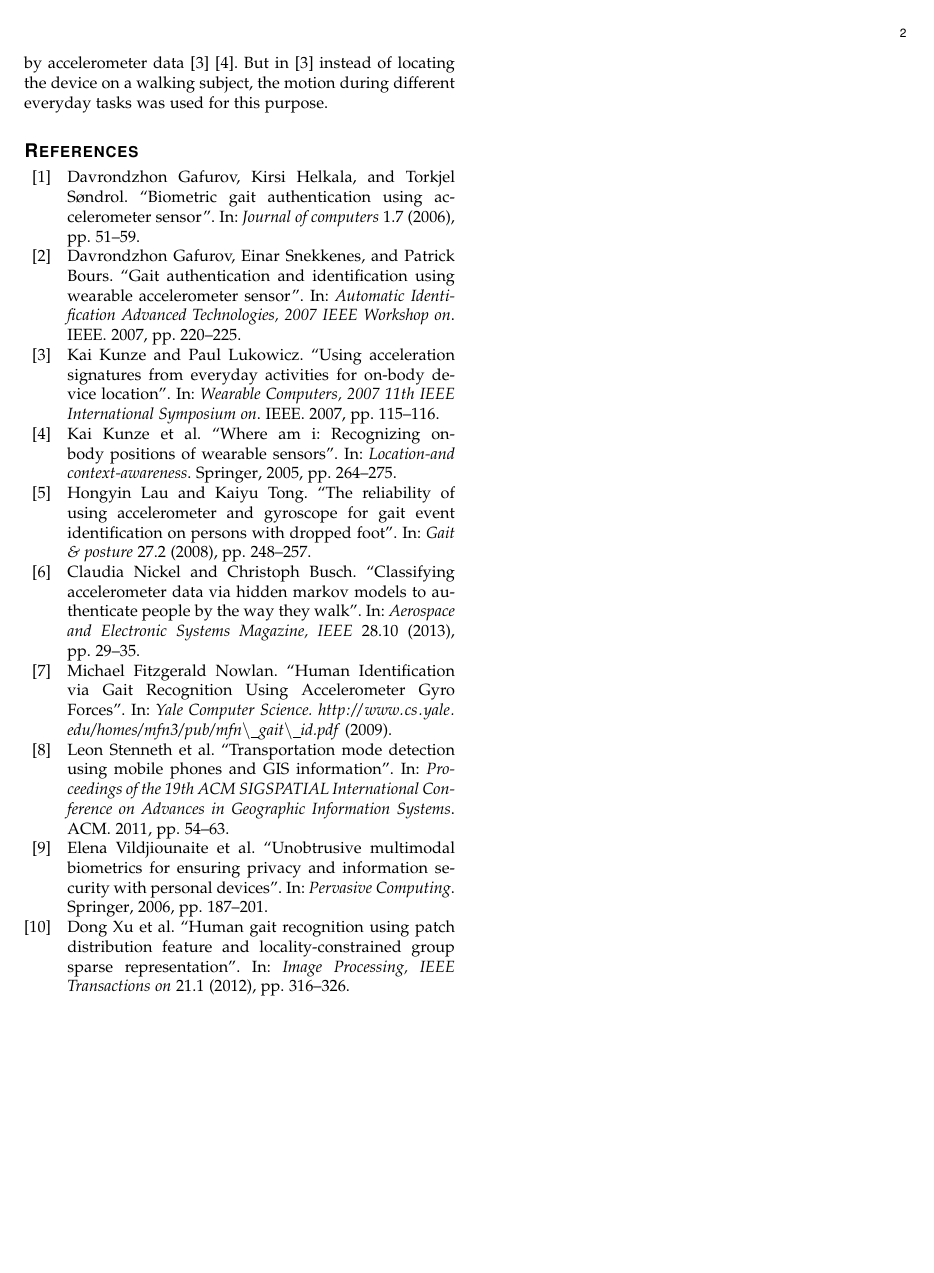
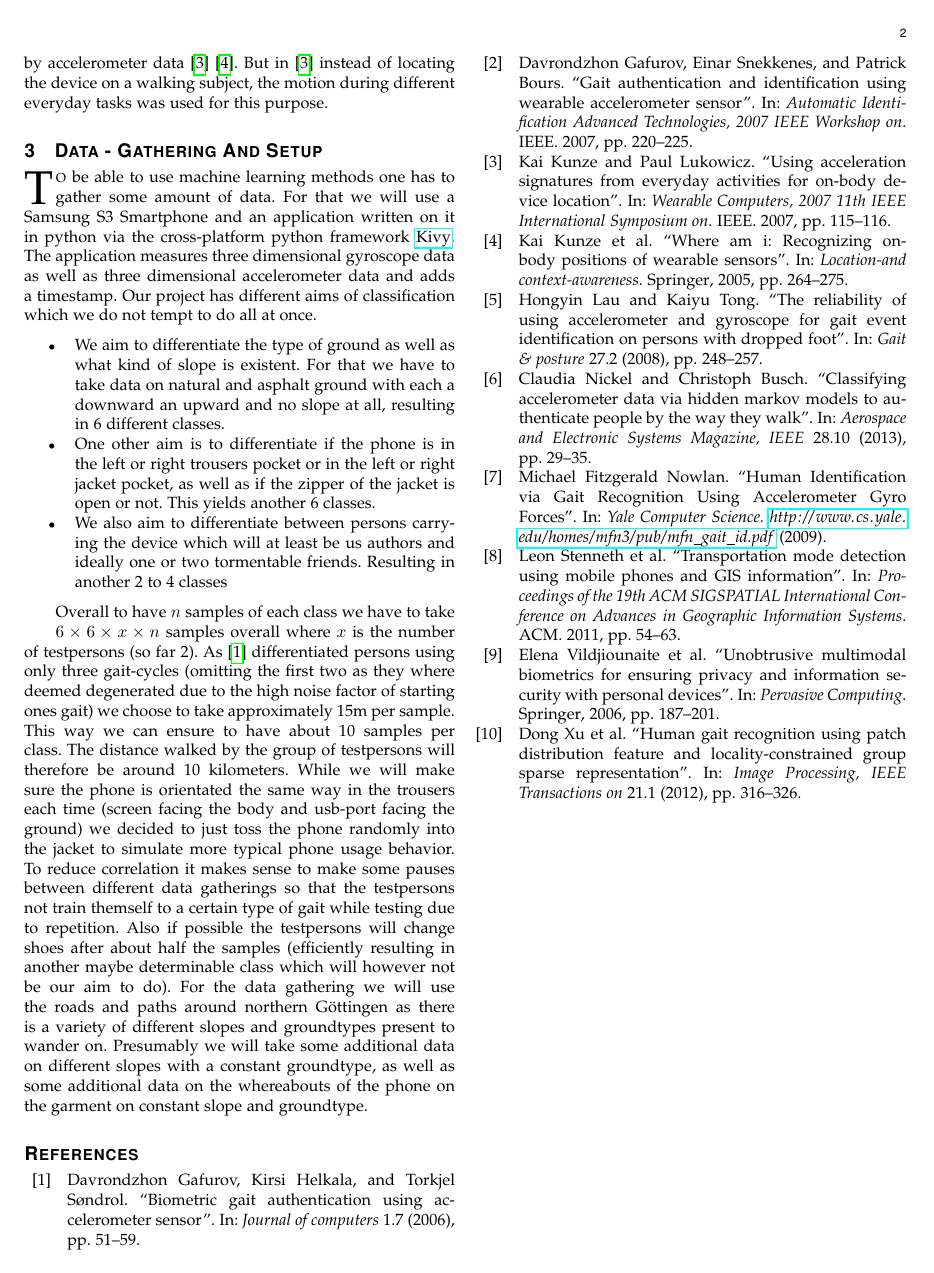
Before and after one commit to stephansigg/ML-SS2015-TransportationMode, a LaTeX paper (tex/main.tex): page 2 of 2. Compiled offline with pdfLaTeX.

Commit message:
added new section

```diff
--- a/tex/main.tex
+++ b/tex/main.tex
@@ -607,6 +608,7 @@
 %       papers and their use requires extra complexity and work.
 % *** IF USING HYPERREF BE SURE AND CHANGE THE EXAMPLE PDF ***
 % *** TITLE/SUBJECT/AUTHOR/KEYWORDS INFO BELOW!!           ***
+\usepackage{hyperref}
 \newcommand\MYhyperrefoptions{bookmarks=true,bookmarksnumbered=true,
 pdfpagemode={UseOutlines},plainpages=false,pdfpagelabels=true,
 colorlinks=true,linkcolor={black},citecolor={black},pagecolor={black},
@@ -952,5 +955,24 @@ Another approach on gait authentication can be seen in \cite{hidmark} they rely
 The participants walked on a clearly defined path through a hallway so there was no random influence of the ground properties. The algorithm used for classification was a Hidden Markov Model.
 Another possible application for gait analysis is the medical evaluation of diseases that lead to a change in gait like a dropped foot \cite{dfoot}.
 There are also previous works on locating a device worn on the body by accelerometer data \cite{devloc} \cite{devlocw}. But in \cite{devloc} instead of locating the device on a walking subject, the motion during different everyday tasks was used for this purpose.
+
+\section{Data - Gathering And Setup}
+\IEEEPARstart{T}{o} be able to use machine learning methods one has to gather some amount of data. For that we will use a Samsung S3 Smartphone and an application written on it in python via the cross-platform python framework \href{http://www.kivy.org/#home}{Kivy}. The application measures three dimensional gyroscope data as well as three dimensional accelerometer data and adds a timestamp.
+Our project has different aims of classification which we do not tempt to do all at once.
+\begin{itemize}
+	\item We aim to differentiate the type of ground as well as what kind of slope is existent.
+	For that we have to take data on natural and asphalt ground with each a downward an upward and no slope at all, resulting in 6 different classes.
+	\item One other aim is to differentiate if the phone is in the left or right trousers pocket or in the left or right jacket pocket, as well as if the zipper of the jacket is open or not. This yields another 6 classes.
+	\item We also aim to differentiate between persons carrying the device which will at least be us authors and ideally one or two tormentable friends. Resulting in another 2 to 4 classes
+\end{itemize}
+Overall to have $n$ samples of each class we have to take $6\times 6\times x\times n$ samples overall where $x$ is the number of testpersons (so far 2).
+As \cite{gaitauth2} differentiated persons using only three gait-cycles (omitting the first two as they where deemed degenerated due to the high noise factor of starting ones gait) we choose to take approximately 15m per sample. This way we can ensure to have about 10 samples per class.
+The distance walked by the group of testpersons will therefore be around 10 kilometers.
+While we will make sure the phone is orientated the same way in the trousers each time (screen facing the body and usb-port facing the ground) we decided to just toss the phone randomly into the jacket to simulate more typical phone usage behavior.
+To reduce correlation it makes sense to make some pauses between different data gatherings so that the testpersons not train themself to a certain type of gait while testing due to repetition.
+Also if possible the testpersons will change shoes after about half the samples (efficiently resulting in another maybe determinable class which will however not be our aim to do).
+For the data gathering we will use the roads and paths around northern Göttingen as there is a variety of different slopes and groundtypes present to wander on. Presumably we will take some additional data on different slopes with a constant groundtype, as well as some additional data on the whereabouts of the phone on the garment on constant slope and groundtype.
+
+
 \printbibliography
 \end{document}
```
Also changed, not shown: tex/main.tex (10 more changed lines).
